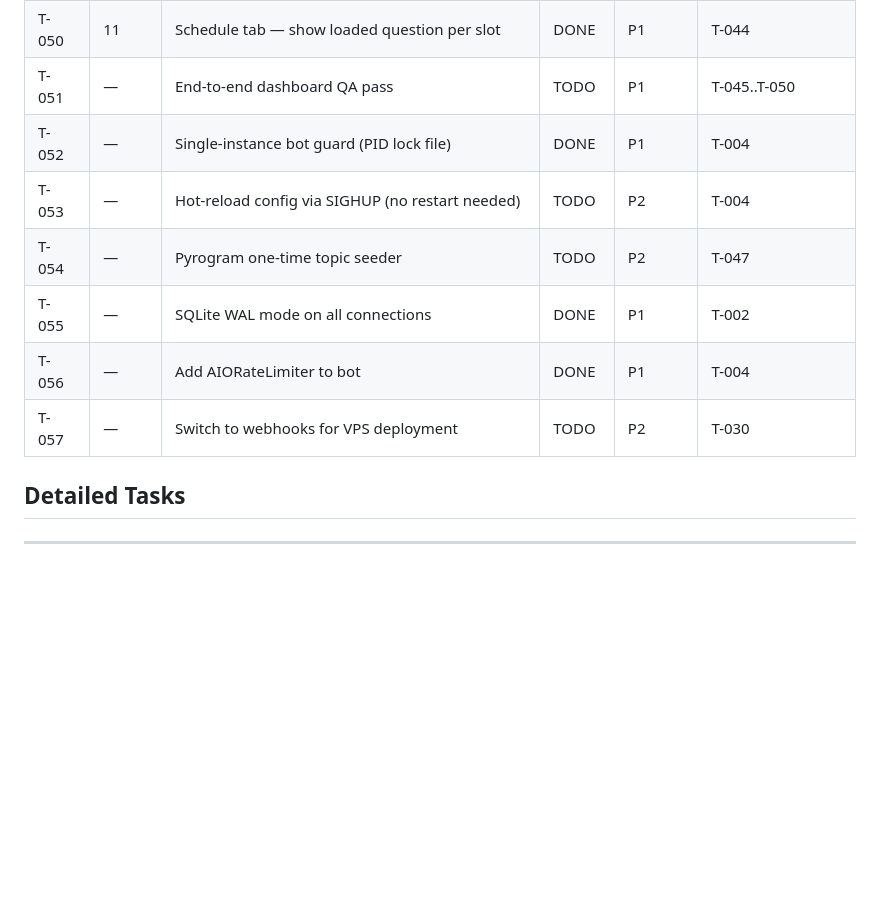
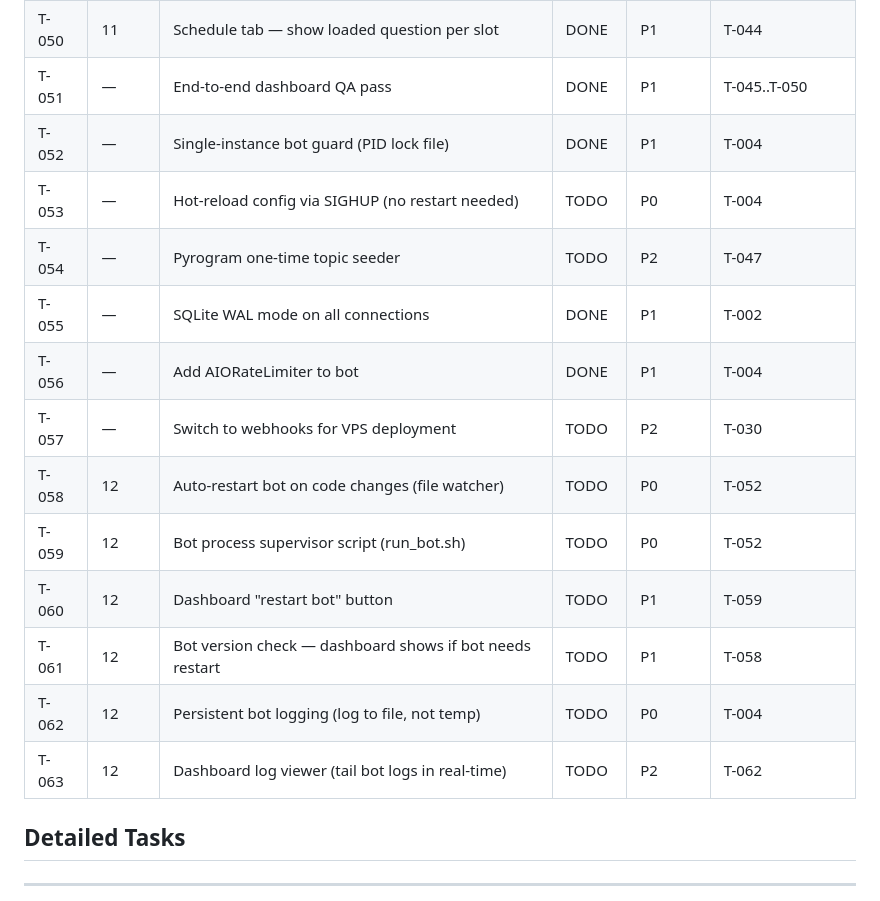
Before and after one commit to endlessblink/botson, a Markdown page: MASTER_PLAN.md, the part around one of its changes. GitHub-like rendering; blank space fills up the shorter version.

```diff
--- a/MASTER_PLAN.md
+++ b/MASTER_PLAN.md
@@ -56,13 +56,19 @@
 | T-048 | 11 | Topic dropdown in schedule (replace ID input) | DONE | P0 | T-047 |
 | T-049 | 11 | Clickable dots — instant visual toggle on/off | DONE | P1 | T-044 |
 | T-050 | 11 | Schedule tab — show loaded question per slot | DONE | P1 | T-044 |
-| T-051 | — | End-to-end dashboard QA pass | TODO | P1 | T-045..T-050 |
+| T-051 | — | End-to-end dashboard QA pass | DONE | P1 | T-045..T-050 |
 | T-052 | — | Single-instance bot guard (PID lock file) | DONE | P1 | T-004 |
-| T-053 | — | Hot-reload config via SIGHUP (no restart needed) | TODO | P2 | T-004 |
+| T-053 | — | Hot-reload config via SIGHUP (no restart needed) | TODO | P0 | T-004 |
 | T-054 | — | Pyrogram one-time topic seeder | TODO | P2 | T-047 |
 | T-055 | — | SQLite WAL mode on all connections | DONE | P1 | T-002 |
 | T-056 | — | Add AIORateLimiter to bot | DONE | P1 | T-004 |
 | T-057 | — | Switch to webhooks for VPS deployment | TODO | P2 | T-030 |
+| T-058 | 12 | Auto-restart bot on code changes (file watcher) | TODO | P0 | T-052 |
+| T-059 | 12 | Bot process supervisor script (run_bot.sh) | TODO | P0 | T-052 |
+| T-060 | 12 | Dashboard "restart bot" button | TODO | P1 | T-059 |
+| T-061 | 12 | Bot version check — dashboard shows if bot needs restart | TODO | P1 | T-058 |
+| T-062 | 12 | Persistent bot logging (log to file, not temp) | TODO | P0 | T-004 |
+| T-063 | 12 | Dashboard log viewer (tail bot logs in real-time) | TODO | P2 | T-062 |
 
 ## Detailed Tasks
 
```
Also changed, not shown: other parts of MASTER_PLAN.md (+64 -0 lines).
